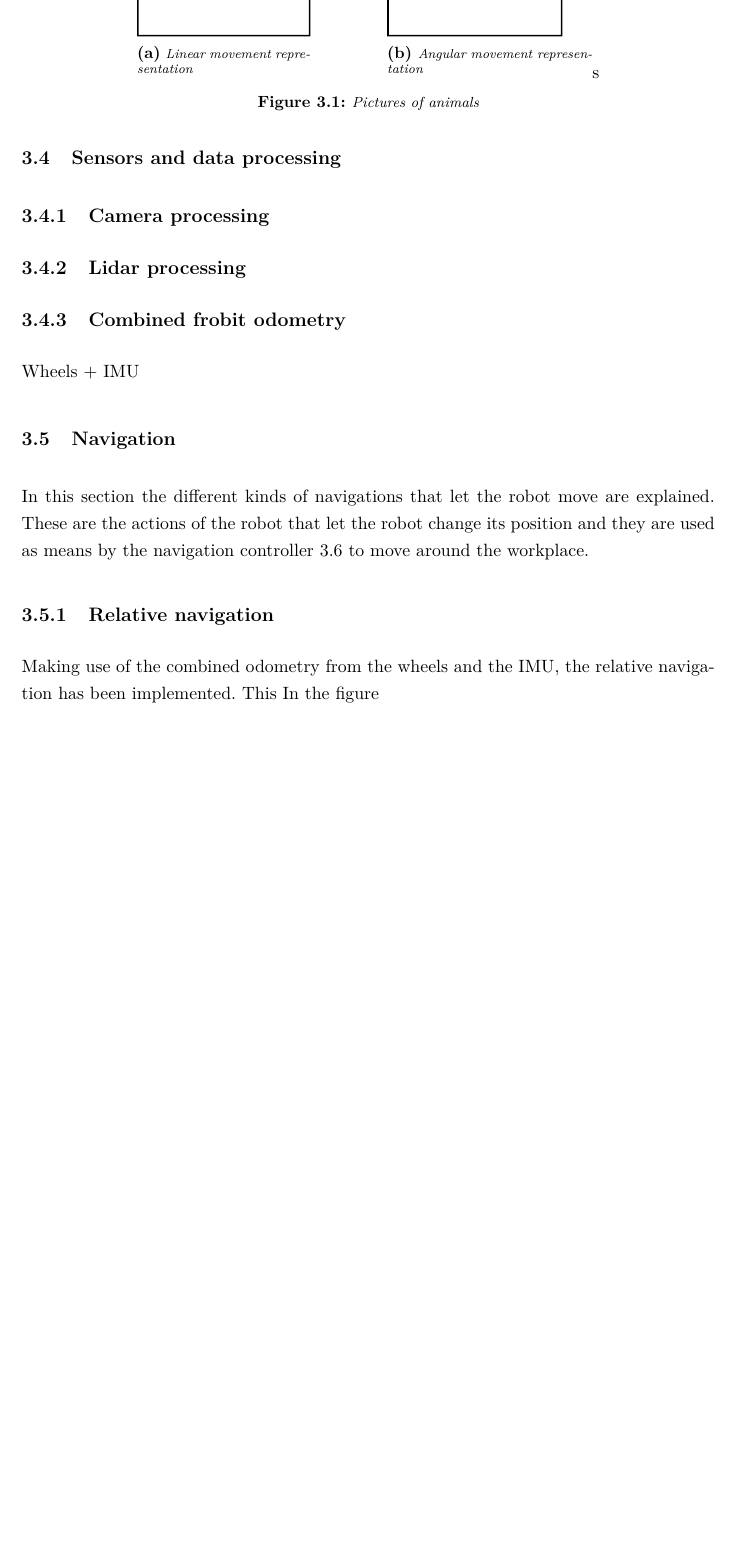
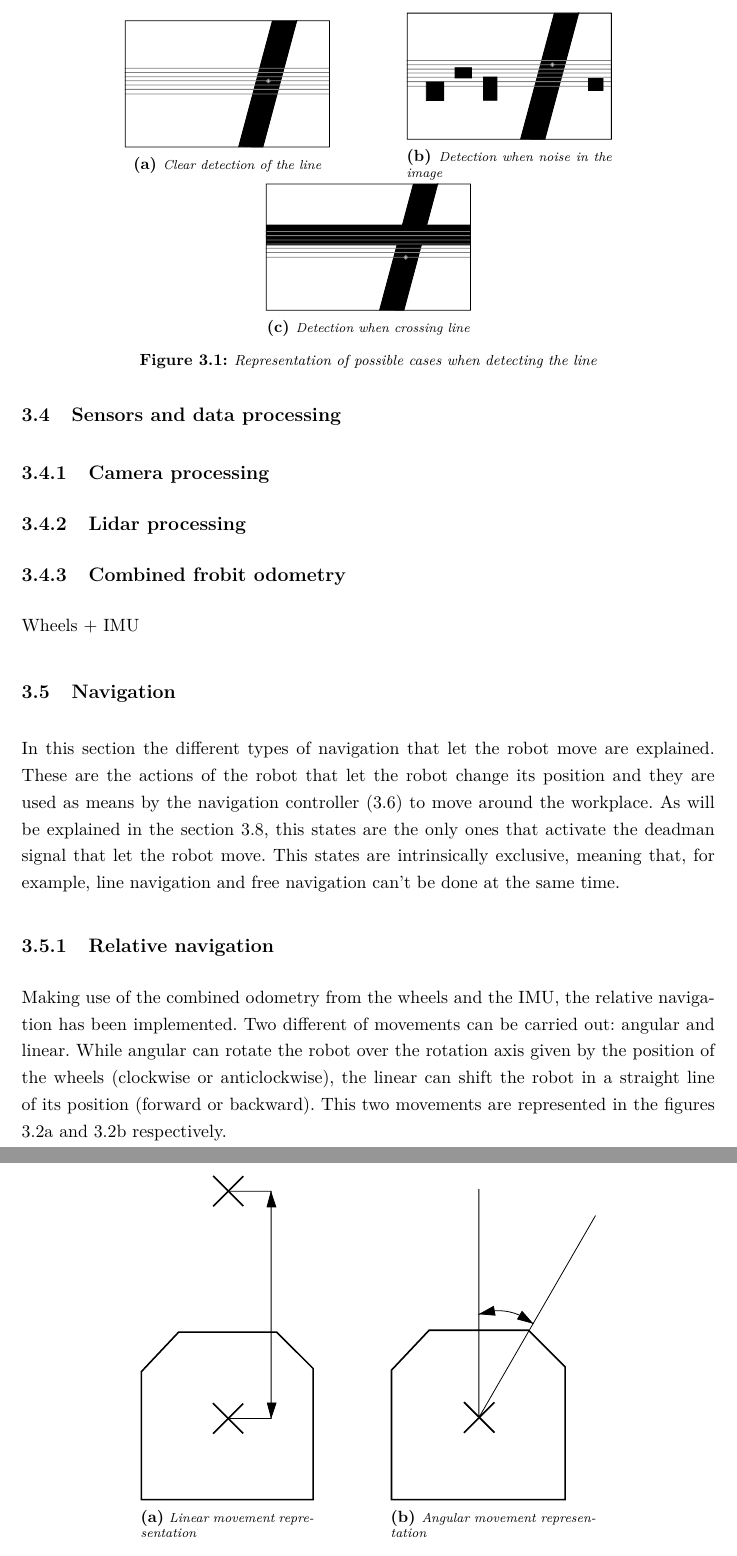
Before and after one commit to rsbGroup1/report, a LaTeX thesis (main.tex, which reads ch/mobile_robot/sec/navigation.tex, ch/mobile_robot/sec/sensors_and_data_processing.tex): part of page 11 of 20 before the commit and two parts of pages 11 and 12 of 21 after it, the two joined at a grey line, cut at the place of the change, the shorter picture padded with empty space. Compiled offline with pdfLaTeX.

Commit message:
Added images represeting the line image processing

```diff
--- a/ch/mobile_robot/sec/navigation.tex
+++ b/ch/mobile_robot/sec/navigation.tex
@@ -1,14 +1,19 @@
 %!TEX root = ../../../main.tex
 \section{Navigation} % (fold)
 \label{sec:mr_navigation}
-In this section the different kinds of navigations that let the robot move are explained.
-These are the actions of the robot that let the robot change its position and they are used as means by the navigation controller \ref{sec:mr_navigation_controller} to move around the workplace.
+In this section the different types of navigation that let the robot move are explained.
+These are the actions of the robot that let the robot change its position and they are used as means by the navigation controller (\ref{sec:mr_navigation_controller}) to move around the workplace.
+As will be explained in the section \ref{sec:mr_safety_system}, this states are the only ones that activate the deadman signal that let the robot move.
+This states are intrinsically exclusive, meaning that, for example, line navigation and free navigation can't be done at the same time.
 
     \subsection{Relative navigation} % (fold)
     \label{sub:mr_relative_navigation}
     Making use of the combined odometry from the wheels and the IMU, the relative navigation has been implemented.
-    This
-    In the figure
+    Two different of movements can be carried out: angular and linear.
+    While angular can rotate the robot over the rotation axis given by the position of the wheels (clockwise or anticlockwise), the linear can shift the robot in a straight line of its position (forward or backward).
+    This two movements are represented in the figures \ref{fig:mr_relative_linear} and \ref{fig:mr_relative_angular} respectively.
+
+    The relative movement is based on a P controller that tries to minimize the error between the current position and the desired position, which is calculated from the current position and the required movement.
 
    \begin{figure}
         \centering
@@ -22,9 +27,8 @@ These are the actions of the robot that let the robot change its position and th
             \includegraphics[width=\textwidth]{figs/mr_relative_angular}
             \caption{Angular movement representation}
             \label{fig:mr_relative_angular}
-    \end{subfigure}s
-
-    \caption{Pictures of animals}\label{fig:animals}
+    \end{subfigure}
+    \caption{Representation of the relative movements}
     \end{figure}
     % subsection relative_navigation (end)
 
--- a/ch/mobile_robot/sec/sensors_and_data_processing.tex
+++ b/ch/mobile_robot/sec/sensors_and_data_processing.tex
@@ -1,9 +1,31 @@
-%!TEX root = ../../main.tex
+%!TEX root = ../../../main.tex
 \section{Sensors and data processing} % (fold)
 \label{sec:mr_sensors_and_data_processing}
 
 	\subsection{Camera processing} % (fold)
 	\label{sub:mr_camera_processing}
+
+
+	\begin{figure}
+        \centering
+        \begin{subfigure}[ht!]{0.296\textwidth}
+            \includegraphics[width=\textwidth]{figs/mr_camera_processing_1}
+            \caption{Clear detection of the line}
+            \label{fig:mr_camera_processing_1}
+        \end{subfigure}
+        \hspace{40pt}
+        \begin{subfigure}[ht!]{0.296\textwidth}
+            \includegraphics[width=\textwidth]{figs/mr_camera_processing_2}
+            \caption{Detection when noise in the image}
+            \label{fig:mr_camera_processing_2}
+    	\end{subfigure}
+    	\begin{subfigure}[ht!]{0.296\textwidth}
+            \includegraphics[width=\textwidth]{figs/mr_camera_processing_3}
+            \caption{Detection when crossing line}
+            \label{fig:mr_camera_processing_3}
+    	\end{subfigure}
+    \caption{Representation of possible cases when detecting the line}
+    \end{figure}
 
 	% subsection camera_processing (end)
 
```
Also changed, not shown: figs/mr_camera_processing_1.pdf (added), figs/mr_camera_processing_2.pdf (added), figs/mr_camera_processing_3.pdf (added), ch/mobile_robot/sec/navigation.tex (4 more changed lines).
